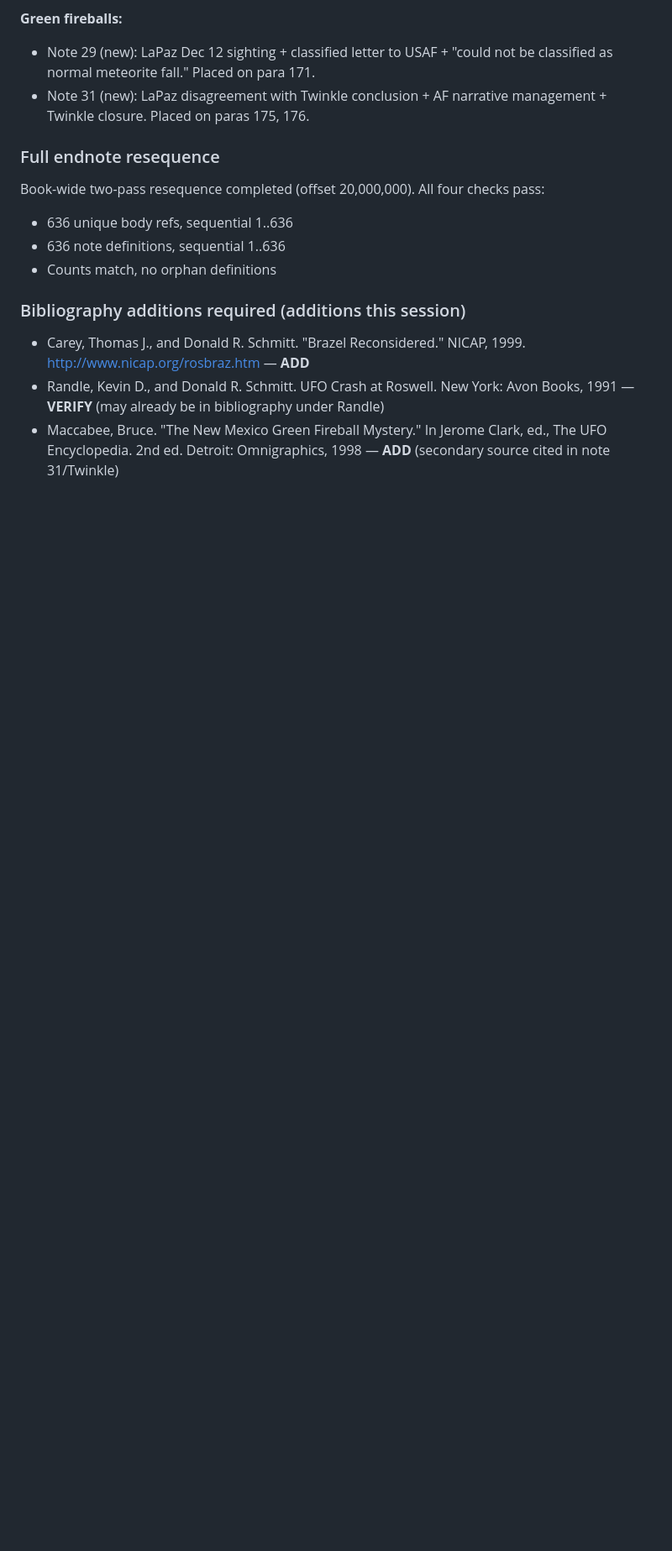
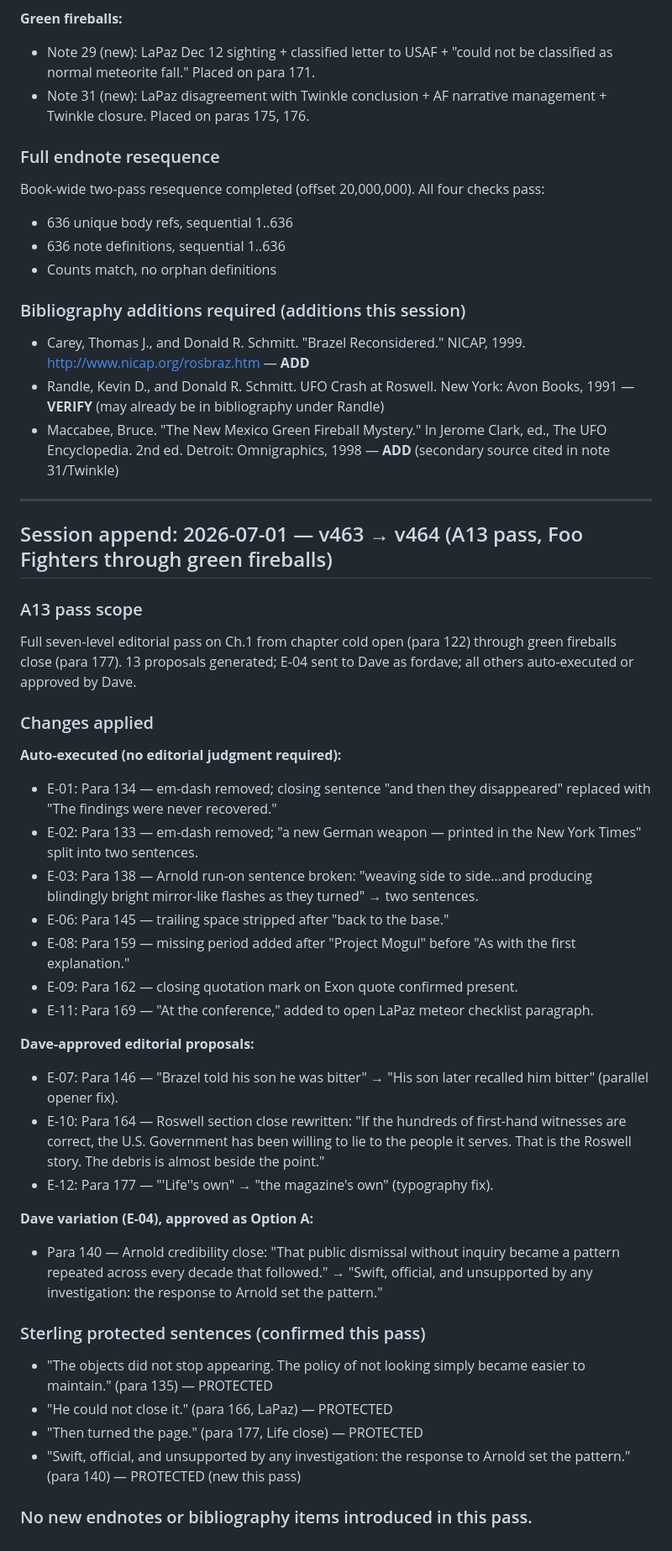
Before and after one commit to brownd11-a11y/oc-hub, a Markdown page: Content_Changes_Log.md, the part around the change. Shown at 84% size. GitHub-like rendering; blank space fills up the shorter version.

Commit message:
Append Content_Changes_Log: v463→v464 A13 pass Ch.1

```diff
--- a/Content_Changes_Log.md
+++ b/Content_Changes_Log.md
@@ -195,3 +195,37 @@ Book-wide two-pass resequence completed (offset 20,000,000). All four checks pas
 - Carey, Thomas J., and Donald R. Schmitt. "Brazel Reconsidered." NICAP, 1999. http://www.nicap.org/rosbraz.htm — **ADD**
 - Randle, Kevin D., and Donald R. Schmitt. UFO Crash at Roswell. New York: Avon Books, 1991 — **VERIFY** (may already be in bibliography under Randle)
 - Maccabee, Bruce. "The New Mexico Green Fireball Mystery." In Jerome Clark, ed., The UFO Encyclopedia. 2nd ed. Detroit: Omnigraphics, 1998 — **ADD** (secondary source cited in note 31/Twinkle)
+
+---
+
+## Session append: 2026-07-01 — v463 → v464 (A13 pass, Foo Fighters through green fireballs)
+
+### A13 pass scope
+Full seven-level editorial pass on Ch.1 from chapter cold open (para 122) through green fireballs close (para 177). 13 proposals generated; E-04 sent to Dave as fordave; all others auto-executed or approved by Dave.
+
+### Changes applied
+
+**Auto-executed (no editorial judgment required):**
+- E-01: Para 134 — em-dash removed; closing sentence "and then they disappeared" replaced with "The findings were never recovered."
+- E-02: Para 133 — em-dash removed; "a new German weapon — printed in the New York Times" split into two sentences.
+- E-03: Para 138 — Arnold run-on sentence broken: "weaving side to side...and producing blindingly bright mirror-like flashes as they turned" → two sentences.
+- E-06: Para 145 — trailing space stripped after "back to the base."
+- E-08: Para 159 — missing period added after "Project Mogul" before "As with the first explanation."
+- E-09: Para 162 — closing quotation mark on Exon quote confirmed present.
+- E-11: Para 169 — "At the conference," added to open LaPaz meteor checklist paragraph.
+
+**Dave-approved editorial proposals:**
+- E-07: Para 146 — "Brazel told his son he was bitter" → "His son later recalled him bitter" (parallel opener fix).
+- E-10: Para 164 — Roswell section close rewritten: "If the hundreds of first-hand witnesses are correct, the U.S. Government has been willing to lie to the people it serves. That is the Roswell story. The debris is almost beside the point."
+- E-12: Para 177 — "'Life''s own" → "the magazine's own" (typography fix).
+
+**Dave variation (E-04), approved as Option A:**
+- Para 140 — Arnold credibility close: "That public dismissal without inquiry became a pattern repeated across every decade that followed." → "Swift, official, and unsupported by any investigation: the response to Arnold set the pattern."
+
+### Sterling protected sentences (confirmed this pass)
+- "The objects did not stop appearing. The policy of not looking simply became easier to maintain." (para 135) — PROTECTED
+- "He could not close it." (para 166, LaPaz) — PROTECTED
+- "Then turned the page." (para 177, Life close) — PROTECTED
+- "Swift, official, and unsupported by any investigation: the response to Arnold set the pattern." (para 140) — PROTECTED (new this pass)
+
+### No new endnotes or bibliography items introduced in this pass.
```
